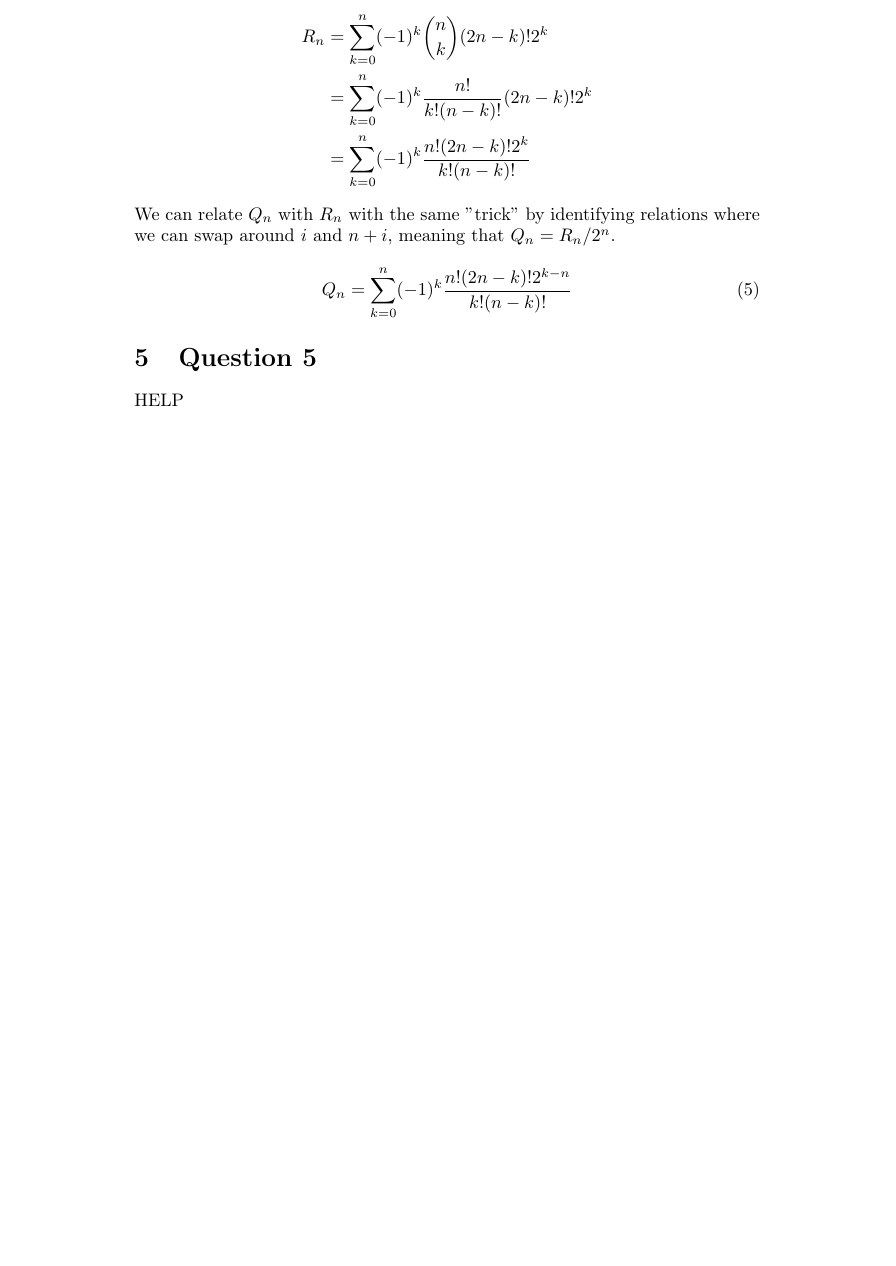
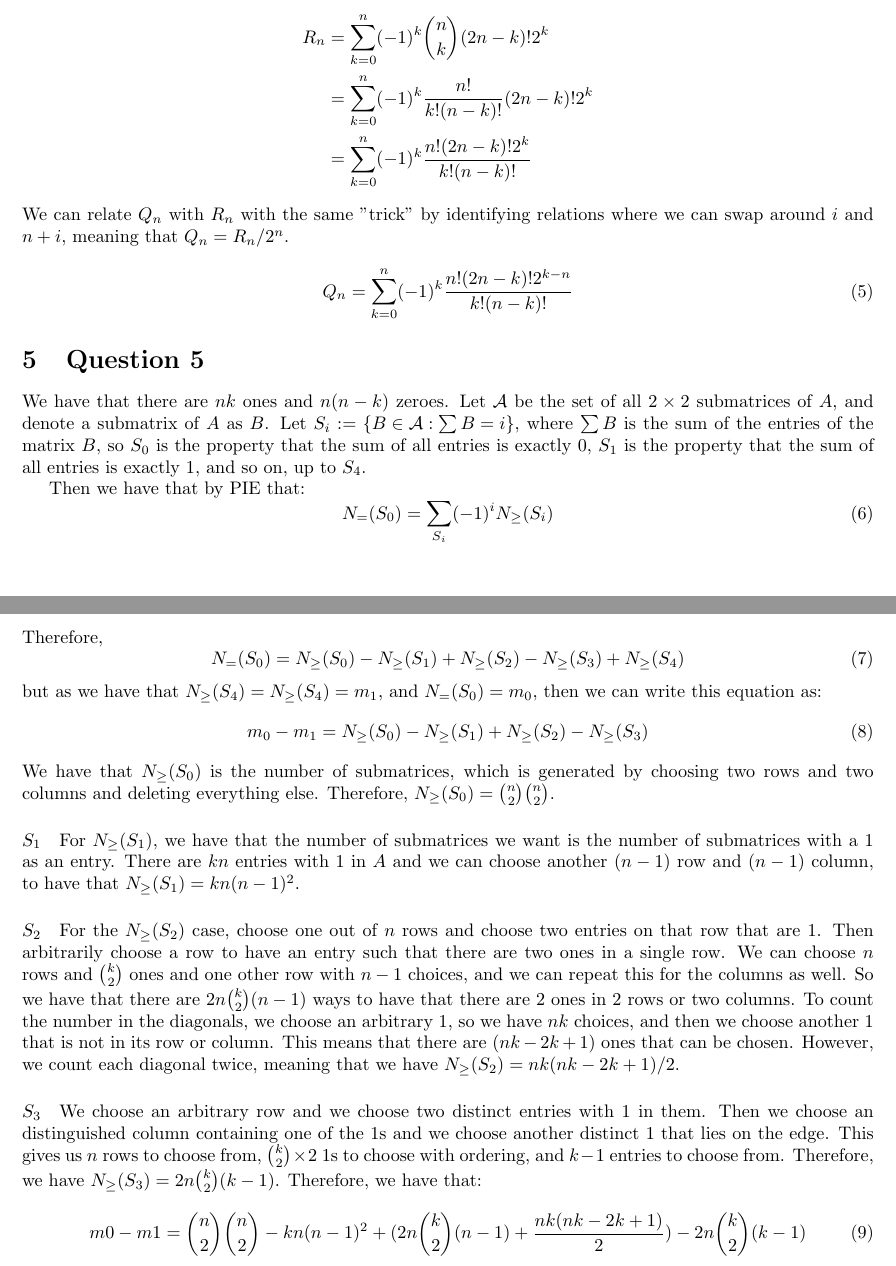
Before and after one commit to ErickLuu/Honours-Project-Notes, a LaTeX problem sheet (Notes/Combinatorics/Assignment 1/Assignment 1.tex): part of page 4 of 4 before the commit and two parts of pages 3 and 4 of 4 after it, the two joined at a grey line, cut so that both start at the same text, the shorter picture padded with empty space. Compiled offline with pdfLaTeX.

Commit message:
Finished assignment 1 combinatorics

```diff
--- a/Notes/Combinatorics/Assignment 1/Assignment 1.tex
+++ b/Notes/Combinatorics/Assignment 1/Assignment 1.tex
@@ -1,4 +1,5 @@
 \documentclass[]{article}
+\usepackage[margin=1in]{geometry}
 \usepackage{amsmath}
 \usepackage{amssymb}
 %opening
@@ -75,5 +75,30 @@ We can relate $Q_n$ with $R_n$ with the same "trick" by identifying relations wh
 	Q_n = \sum_{k = 0}^n (-1)^k \frac{n!(2n - k)! 2^{k - n}}{k! (n - k)!}
 \end{equation}
 \section{Question 5}
-HELP
+We have that there are $nk$ ones and $n(n-k)$ zeroes.
+Let $\mathcal{A}$ be the set of all $2 \times 2$ submatrices of $A$, and denote a submatrix of $A$ as $B$. Let $S_i := \left\lbrace B \in \mathcal{A}: \sum B = i \right \rbrace$, where $\sum B$ is the sum of the entries of the matrix $B$, so $S_0$ is the property that the sum of all entries is exactly 0, $S_1$ is the property that the sum of all entries is exactly 1, and so on, up to $S_4$.
+
+Then we have that by PIE that:
+\begin{equation}
+	N_{=}(S_0) = \sum_{S_i}(-1)^{i} N_{\geq}(S_i)
+\end{equation}
+Therefore,
+\begin{equation}
+	N_{=}(S_0) = N_{\geq}(S_0) - N_{\geq}(S_1) + N_{\geq}(S_2) - N_{\geq}(S_3) + N_{\geq}(S_4)
+\end{equation}
+but as we have that $N_{\geq}(S_4) = N_{\geq}(S_4) = m_1$, and $N_{=}(S_0) = m_0$, then we can write this equation as:
+\begin{equation}
+	m_0 - m_1 = N_{\geq}(S_0) - N_{\geq}(S_1) + N_{\geq}(S_2) - N_{\geq}(S_3)
+\end{equation}
+We have that $N_{\geq}(S_0)$ is the number of submatrices, which is generated by choosing two rows and two columns and deleting everything else. Therefore, $N_{\geq}(S_0) = \binom{n}{2}\binom{n}{2}$.
+\paragraph{$S_1$}
+For $N_{\geq}(S_1)$, we have that the number of submatrices we want is the number of submatrices with a 1 as an entry. There are $kn$ entries with $1$ in $A$ and we can choose another $(n-1)$ row and $(n-1)$ column, to have that $N_{\geq}(S_1) = kn(n-1)^2$.
+\paragraph{$S_2$}
+For the $N_{\geq}(S_2)$ case, choose one out of $n$ rows and choose two entries on that row that are 1. Then arbitrarily choose a row to have an entry such that there are two ones in a single row. We can choose $n$ rows and $\binom{k}{2}$ ones and one other row with $n-1$ choices, and we can repeat this for the columns as well. So we have that there are $2n \binom{k}{2}(n-1)$ ways to have that there are 2 ones in 2 rows or two columns. To count the number in the diagonals, we choose an arbitrary $1$, so we have $nk$ choices, and then we choose another $1$ that is not in its row or column. This means that there are $(nk - 2k + 1)$ ones that can be chosen. However, we count each diagonal twice, meaning that we have $N_{\geq}(S_2) = nk(nk - 2k + 1)/2$.
+\paragraph{$S_3$}
+We choose an arbitrary row and we choose two distinct entries with $1$ in them. Then we choose an distinguished column containing one of the $1$s and we choose another distinct $1$ that lies on the edge. This gives us $n$ rows to choose from, $\binom{k}{2} \times 2$ $1$s to choose with ordering, and $k-1$ entries to choose from. Therefore, we have $N_{\geq}(S_3) = 2 n \binom{k}{2} (k - 1)$.
+Therefore, we have that:
+\begin{equation}
+	m0 - m1 = \binom{n}{2}\binom{n}{2} - kn(n-1)^2 + (2n \binom{k}{2}(n-1) + \frac{nk(nk - 2k + 1)}{2}) - 2 n \binom{k}{2} (k - 1)
+\end{equation}
 \end{document}
```
Also changed, not shown: Notes/Measure theory/Problem Sheet 1/Assignment 1 Part 2.tex (+2 -2 lines), Notes/Combinatorics/Assignment 1/Assignment 1.tex (3 more changed lines).
